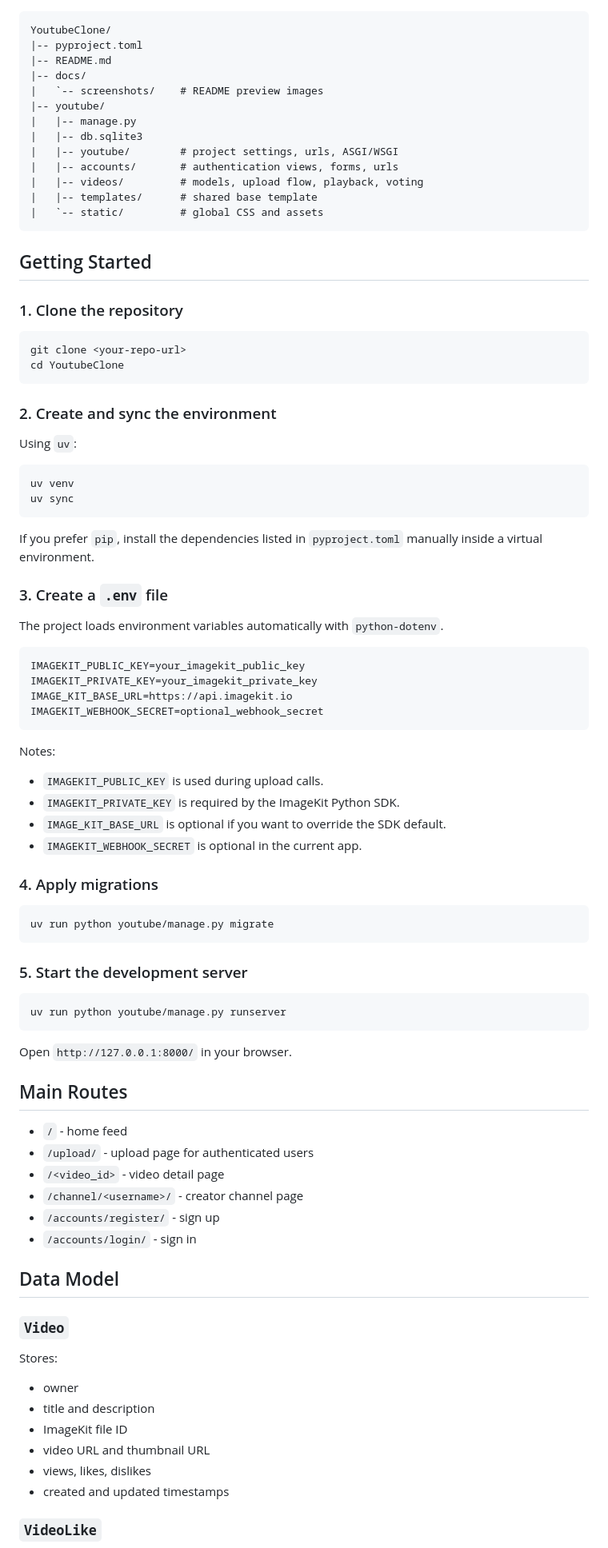
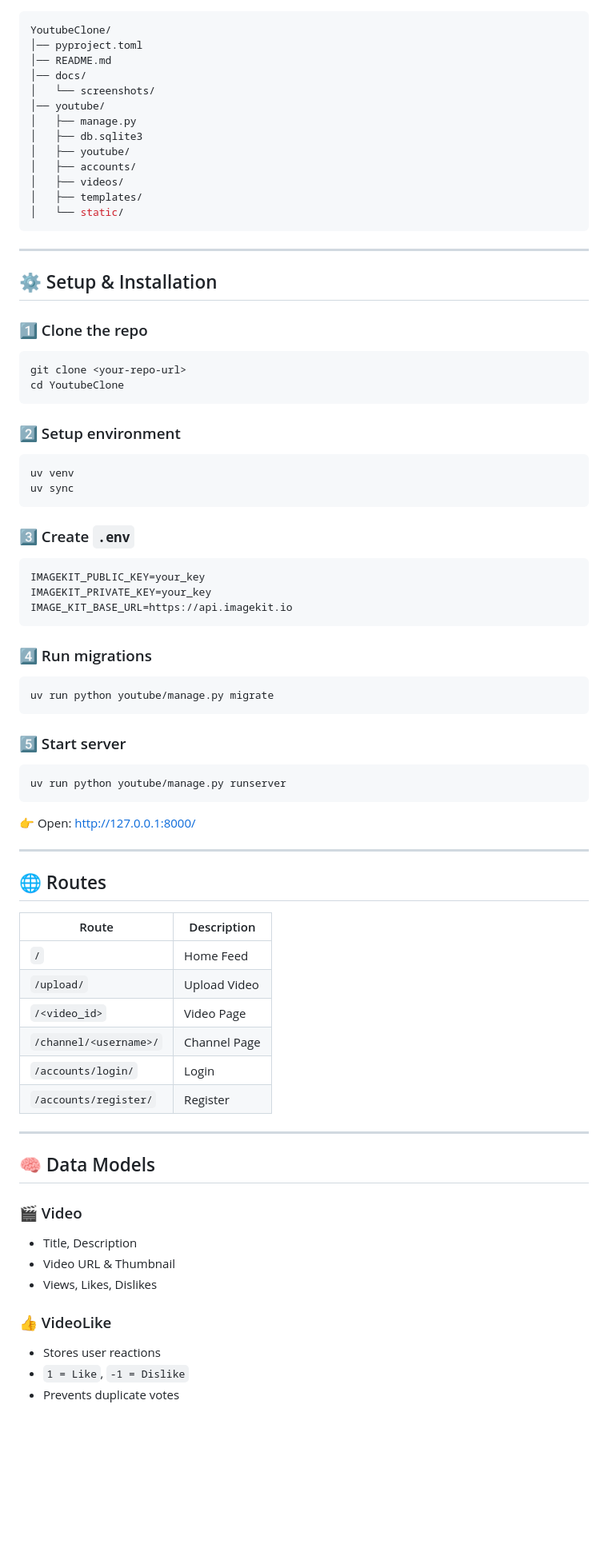
Before and after one commit to gouthamnandula/YoutubeClone, a Markdown page: README.md, the part around one of its changes. Shown at 80% size. GitHub-like rendering; blank space fills up the shorter version.

Commit message:
`Update README.md with new content and formatting`

````diff
--- a/README.md
+++ b/README.md
@@ -73,91 +66,77 @@ This project focuses on the core creator/viewer experience:
 YoutubeClone/
-|-- pyproject.toml
-|-- README.md
-|-- docs/
-|   `-- screenshots/    # README preview images
-|-- youtube/
-|   |-- manage.py
-|   |-- db.sqlite3
-|   |-- youtube/        # project settings, urls, ASGI/WSGI
-|   |-- accounts/       # authentication views, forms, urls
-|   |-- videos/         # models, upload flow, playback, voting
-|   |-- templates/      # shared base template
-|   `-- static/         # global CSS and assets
+│── pyproject.toml
+│── README.md
+│── docs/
+│   └── screenshots/
+│── youtube/
+│   ├── manage.py
+│   ├── db.sqlite3
+│   ├── youtube/
+│   ├── accounts/
+│   ├── videos/
+│   ├── templates/
+│   └── static/
 ```
 
-## Getting Started
+---
 
-### 1. Clone the repository
+## ⚙️ Setup & Installation
 
+### 1️⃣ Clone the repo
 ```bash
 git clone <your-repo-url>
 cd YoutubeClone
 ```
 
-### 2. Create and sync the environment
-
-Using `uv`:
-
+### 2️⃣ Setup environment
 ```bash
 uv venv
 uv sync
 ```
 
-If you prefer `pip`, install the dependencies listed in `pyproject.toml` manually inside a virtual environment.
-
-### 3. Create a `.env` file
-
-The project loads environment variables automatically with `python-dotenv`.
-
+### 3️⃣ Create `.env`
 ```env
-IMAGEKIT_PUBLIC_KEY=your_imagekit_public_key
-IMAGEKIT_PRIVATE_KEY=your_imagekit_private_key
+IMAGEKIT_PUBLIC_KEY=your_key
+IMAGEKIT_PRIVATE_KEY=your_key
 IMAGE_KIT_BASE_URL=https://api.imagekit.io
-IMAGEKIT_WEBHOOK_SECRET=optional_webhook_secret
 ```
 
-Notes:
-
-- `IMAGEKIT_PUBLIC_KEY` is used during upload calls.
-- `IMAGEKIT_PRIVATE_KEY` is required by the ImageKit Python SDK.
-- `IMAGE_KIT_BASE_URL` is optional if you want to override the SDK default.
-- `IMAGEKIT_WEBHOOK_SECRET` is optional in the current app.
-
-### 4. Apply migrations
-
+### 4️⃣ Run migrations
 ```bash
 uv run python youtube/manage.py migrate
 ```
 
-### 5. Start the development server
-
+### 5️⃣ Start server
 ```bash
 uv run python youtube/manage.py runserver
 ```
 
-Open `http://127.0.0.1:8000/` in your browser.
+👉 Open: http://127.0.0.1:8000/
 
-## Main Routes
+---
 
-- `/` - home feed
-- `/upload/` - upload page for authenticated users
-- `/<video_id>` - video detail page
-- `/channel/<username>/` - creator channel page
-- `/accounts/register/` - sign up
-- `/accounts/login/` - sign in
+## 🌐 Routes
 
-## Data Model
+| Route | Description |
+|------|------------|
+| `/` | Home Feed |
+| `/upload/` | Upload Video |
+| `/<video_id>` | Video Page |
+| `/channel/<username>/` | Channel Page |
+| `/accounts/login/` | Login |
+| `/accounts/register/` | Register |
 
-### `Video`
+---
 
-Stores:
+## 🧠 Data Models
 
-- owner
-- title and description
-- ImageKit file ID
-- video URL and thumbnail URL
-- views, likes, dislikes
-- created and updated timestamps
+### 🎬 Video
+- Title, Description
+- Video URL & Thumbnail
+- Views, Likes, Dislikes
 
-### `VideoLike`
+### 👍 VideoLike
+- Stores user reactions
+- `1 = Like`, `-1 = Dislike`
+- Prevents duplicate votes
 
````
Also changed, not shown: other parts of README.md (+76 -83 lines).
